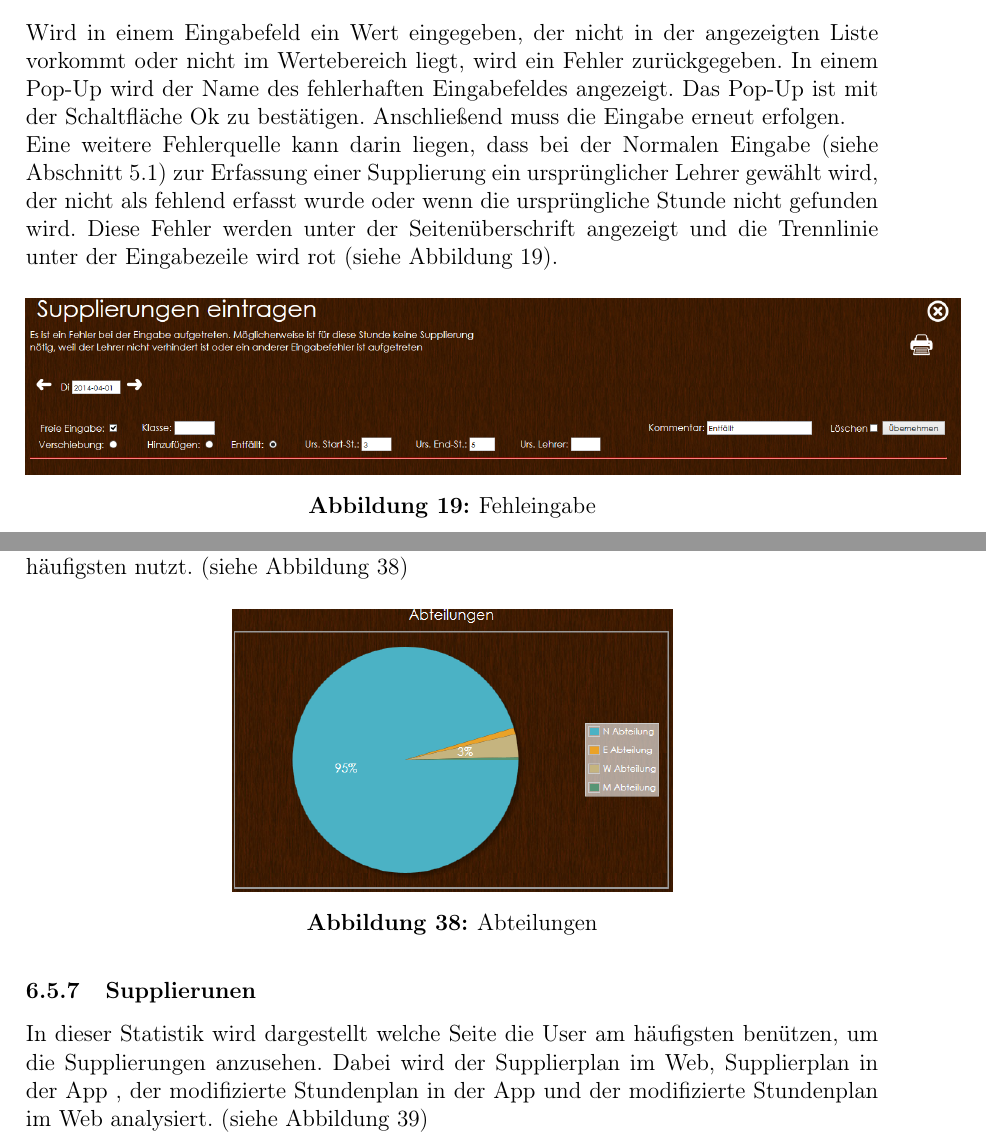
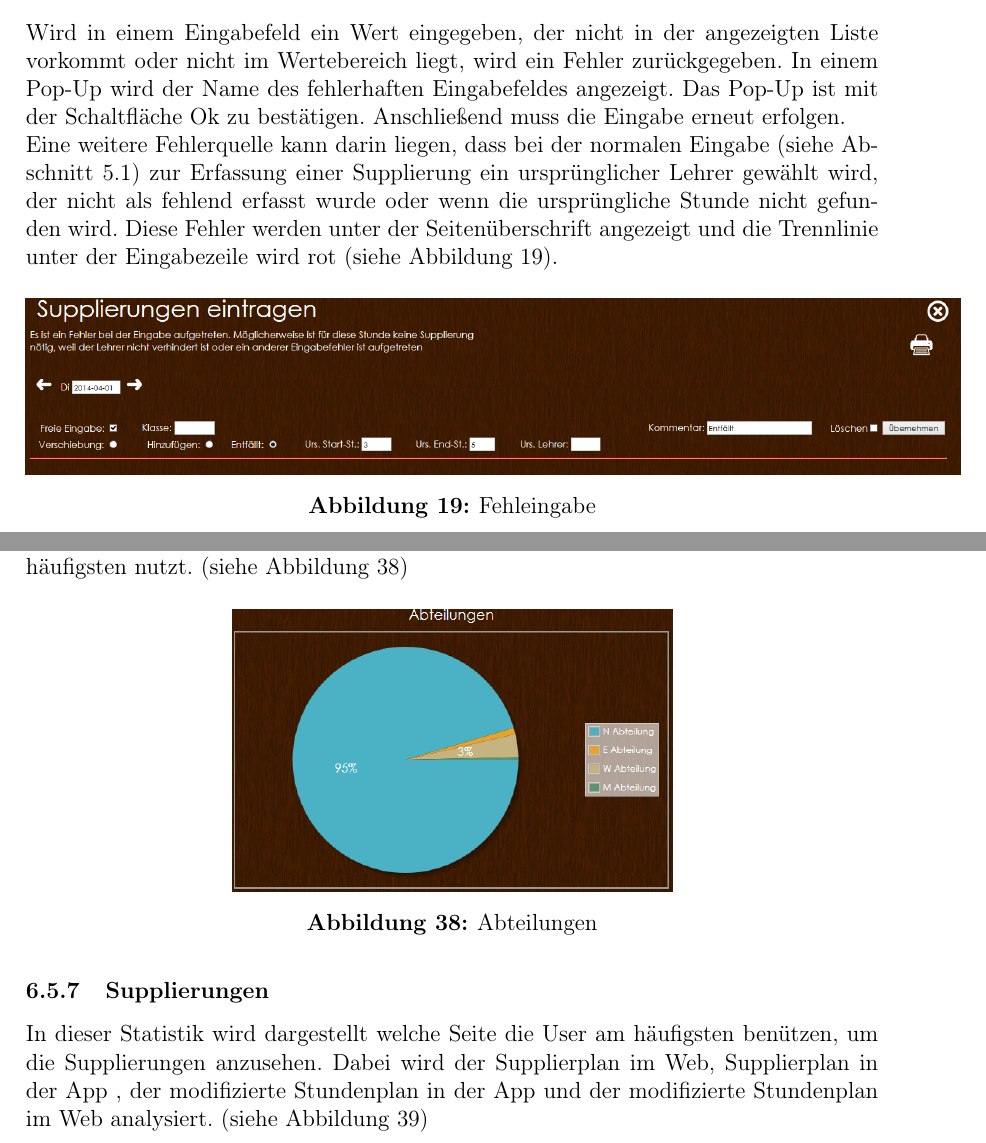
Before and after one commit to SIS-Team/SIS-Doc, a LaTeX document (adminInstructions.tex, which reads instructions/admin/other.tex, instructions/admin/substitudes.tex): two parts of pages 23 and 32 of 38, joined at a grey line, cut so that both start at the same text. Compiled offline with pdfLaTeX.

Commit message:
correction

```diff
--- a/instructions/admin/other.tex
+++ b/instructions/admin/other.tex
@@ -201,7 +201,7 @@ In dieser Statistik werden die Nutzer nach ihrer Abteilung aufgeteilt, dabei wer
 \caption{Abteilungen}
 \label{fig:instr_other_statistics_sections}
 \end{figure}
-\subsubsection{Supplierunen}
+\subsubsection{Supplierungen}
 In dieser Statistik wird dargestellt welche Seite die User am häufigsten benützen, um die Supplierungen anzusehen. Dabei wird der Supplierplan im Web, Supplierplan in der App , der modifizierte Stundenplan in der App und der modifizierte Stundenplan im Web analysiert. (siehe \autoref{fig:instr_other_statistics_substitudes})
 \begin{figure}[H]
 \centering
--- a/instructions/admin/substitudes.tex
+++ b/instructions/admin/substitudes.tex
@@ -185,7 +185,7 @@ Mit der Schaltfläche Übernehmen wird eine Plausibilitätsüberprüfung durchge
 \end{figure}
 \subsection{Fehler}
 Wird in einem Eingabefeld ein Wert eingegeben, der nicht in der angezeigten Liste vorkommt oder nicht im Wertebereich liegt, wird ein Fehler zurückgegeben. In einem Pop-Up wird der Name des fehlerhaften Eingabefeldes angezeigt. Das Pop-Up ist mit der Schaltfläche Ok zu bestätigen. Anschließend muss die Eingabe erneut erfolgen.\\
-Eine weitere Fehlerquelle kann darin liegen, dass bei der Normalen Eingabe (siehe \autoref{sec:instr_admin_sub_noFree}) zur Erfassung einer Supplierung ein ursprünglicher Lehrer gewählt wird, der nicht als fehlend erfasst wurde oder wenn die ursprüngliche Stunde nicht gefunden wird. Diese Fehler werden unter der Seitenüberschrift angezeigt und die Trennlinie unter der Eingabezeile wird rot (siehe \autoref{fig:instr_substitudes_fail}).
+Eine weitere Fehlerquelle kann darin liegen, dass bei der normalen Eingabe (siehe \autoref{sec:instr_admin_sub_noFree}) zur Erfassung einer Supplierung ein ursprünglicher Lehrer gewählt wird, der nicht als fehlend erfasst wurde oder wenn die ursprüngliche Stunde nicht gefunden wird. Diese Fehler werden unter der Seitenüberschrift angezeigt und die Trennlinie unter der Eingabezeile wird rot (siehe \autoref{fig:instr_substitudes_fail}).
 \begin{figure}[H]
 \centering
 \includegraphics[keepaspectratio=true, width=17cm]{images/screenshots/substitudes_fail.png}
```
